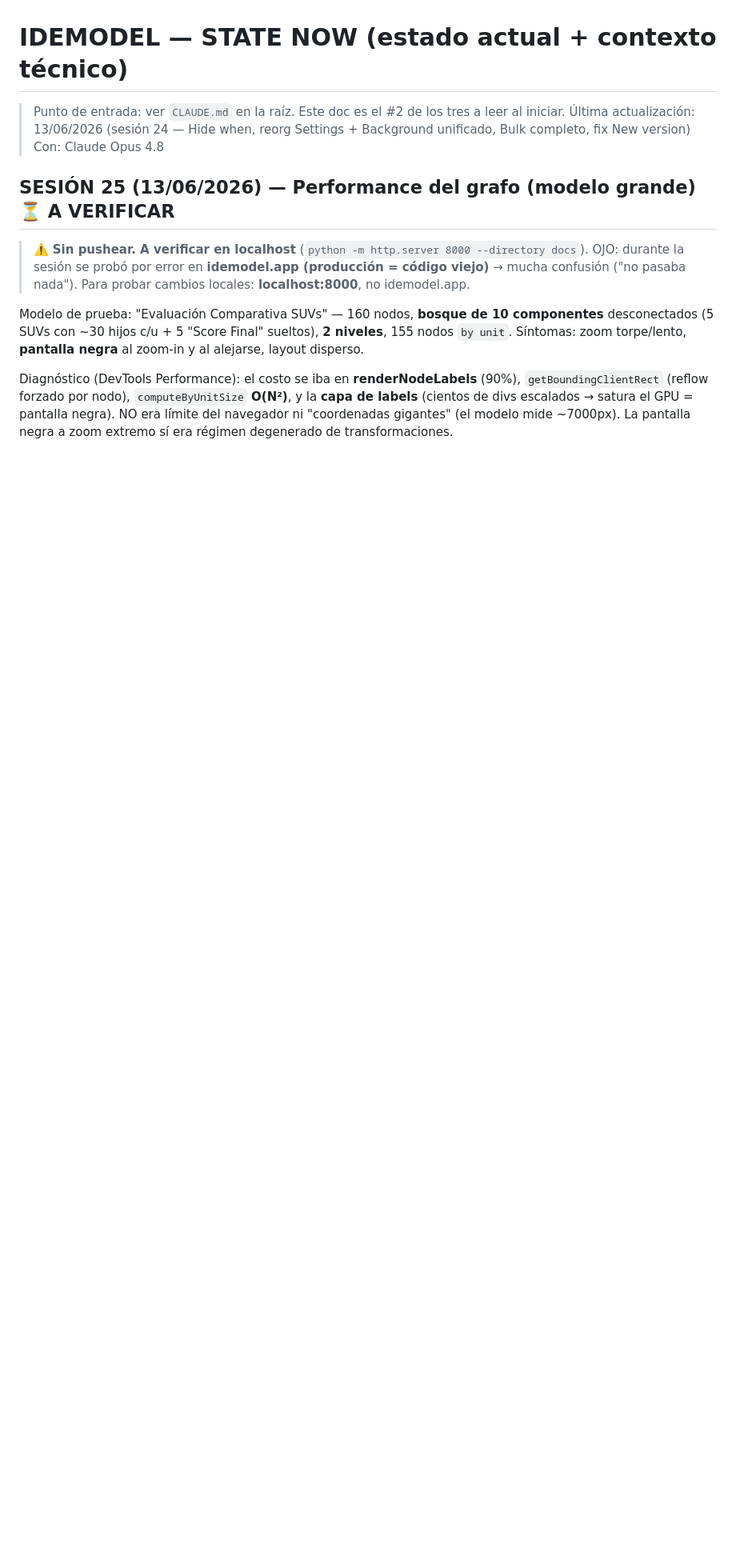
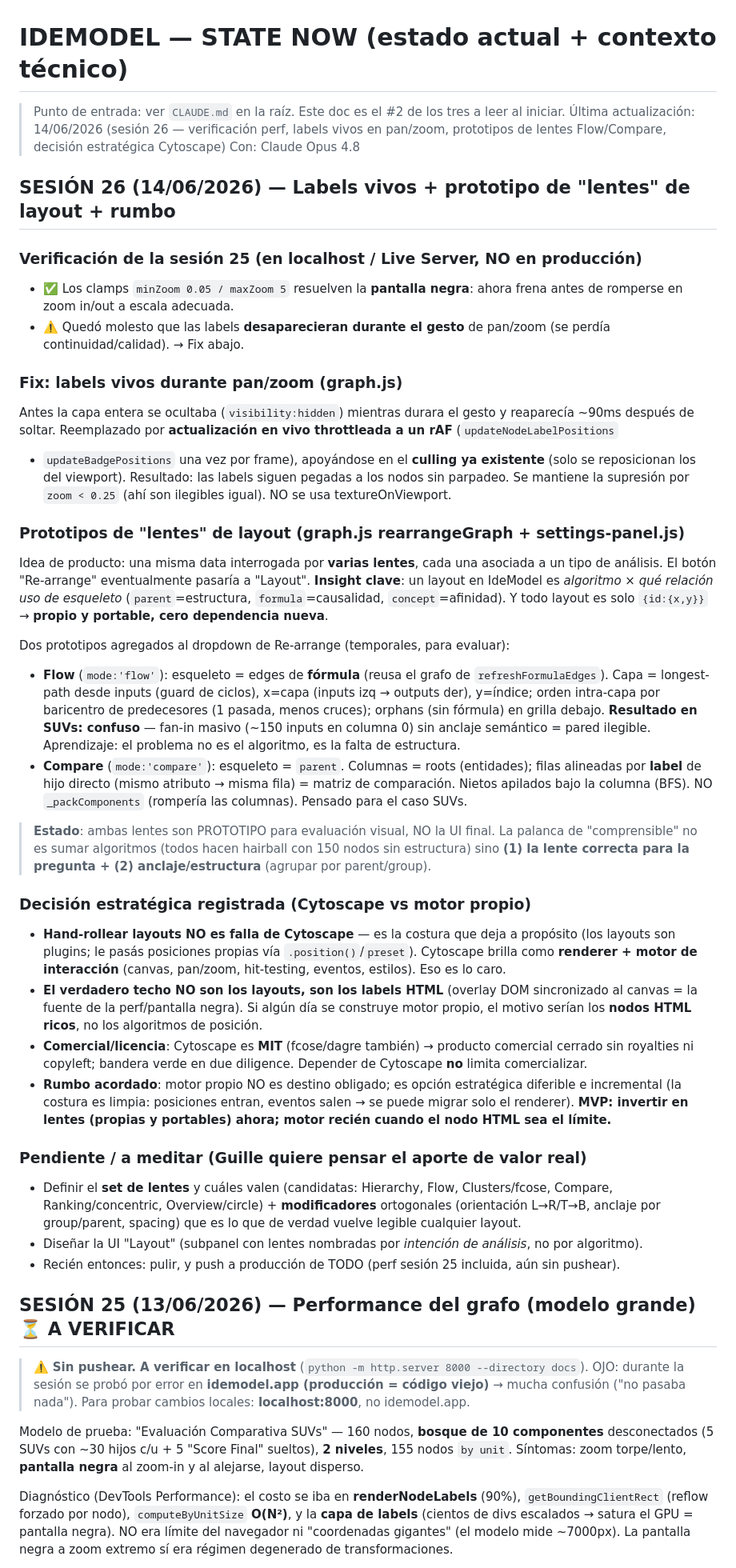
Before and after one commit to Guille19712209/idemodel, a Markdown page: docs/STATE_NOW.md, the part around the change. Shown at 80% size. Rendered like a GitHub page; blank space fills up the shorter version.

Commit message:
docs: sesion 26 — labels vivos, prototipos de lentes Flow/Compare, decision Cytoscape vs motor propio
Co-Authored-By: Claude Opus 4.8 <noreply@anthropic.com>

```diff
--- a/docs/STATE_NOW.md
+++ b/docs/STATE_NOW.md
@@ -1,7 +1,62 @@
 # IDEMODEL — STATE NOW (estado actual + contexto técnico)
 > Punto de entrada: ver `CLAUDE.md` en la raíz. Este doc es el #2 de los tres a leer al iniciar.
-Última actualización: 13/06/2026 (sesión 24 — Hide when, reorg Settings + Background unificado, Bulk completo, fix New version)
+Última actualización: 14/06/2026 (sesión 26 — verificación perf, labels vivos en pan/zoom, prototipos de lentes Flow/Compare, decisión estratégica Cytoscape)
 Con: Claude Opus 4.8
+
+## SESIÓN 26 (14/06/2026) — Labels vivos + prototipo de "lentes" de layout + rumbo
+
+### Verificación de la sesión 25 (en localhost / Live Server, NO en producción)
+- ✅ Los clamps `minZoom 0.05 / maxZoom 5` resuelven la **pantalla negra**: ahora frena antes de
+  romperse en zoom in/out a escala adecuada.
+- ⚠️ Quedó molesto que las labels **desaparecieran durante el gesto** de pan/zoom (se perdía
+  continuidad/calidad). → Fix abajo.
+
+### Fix: labels vivos durante pan/zoom (graph.js)
+Antes la capa entera se ocultaba (`visibility:hidden`) mientras durara el gesto y reaparecía ~90ms
+después de soltar. Reemplazado por **actualización en vivo throttleada a un rAF** (`updateNodeLabelPositions`
++ `updateBadgePositions` una vez por frame), apoyándose en el **culling ya existente** (solo se
+reposicionan los del viewport). Resultado: las labels siguen pegadas a los nodos sin parpadeo. Se
+mantiene la supresión por `zoom < 0.25` (ahí son ilegibles igual). NO se usa textureOnViewport.
+
+### Prototipos de "lentes" de layout (graph.js rearrangeGraph + settings-panel.js)
+Idea de producto: una misma data interrogada por **varias lentes**, cada una asociada a un tipo de
+análisis. El botón "Re-arrange" eventualmente pasaría a "Layout". **Insight clave**: un layout en
+IdeModel es *algoritmo × qué relación uso de esqueleto* (`parent`=estructura, `formula`=causalidad,
+`concept`=afinidad). Y todo layout es solo `{id:{x,y}}` → **propio y portable, cero dependencia nueva**.
+
+Dos prototipos agregados al dropdown de Re-arrange (temporales, para evaluar):
+- **Flow** (`mode:'flow'`): esqueleto = edges de **fórmula** (reusa el grafo de `refreshFormulaEdges`).
+  Capa = longest-path desde inputs (guard de ciclos), x=capa (inputs izq → outputs der), y=índice;
+  orden intra-capa por baricentro de predecesores (1 pasada, menos cruces); orphans (sin fórmula) en
+  grilla debajo. **Resultado en SUVs: confuso** — fan-in masivo (~150 inputs en columna 0) sin anclaje
+  semántico = pared ilegible. Aprendizaje: el problema no es el algoritmo, es la falta de estructura.
+- **Compare** (`mode:'compare'`): esqueleto = `parent`. Columnas = roots (entidades); filas alineadas
+  por **label** de hijo directo (mismo atributo → misma fila) = matriz de comparación. Nietos apilados
+  bajo la columna (BFS). NO `_packComponents` (rompería las columnas). Pensado para el caso SUVs.
+
+> **Estado**: ambas lentes son PROTOTIPO para evaluación visual, NO la UI final. La palanca de
+> "comprensible" no es sumar algoritmos (todos hacen hairball con 150 nodos sin estructura) sino
+> **(1) la lente correcta para la pregunta + (2) anclaje/estructura** (agrupar por parent/group).
+
+### Decisión estratégica registrada (Cytoscape vs motor propio)
+- **Hand-rollear layouts NO es falla de Cytoscape** — es la costura que deja a propósito (los layouts
+  son plugins; le pasás posiciones propias vía `.position()`/`preset`). Cytoscape brilla como
+  **renderer + motor de interacción** (canvas, pan/zoom, hit-testing, eventos, estilos). Eso es lo caro.
+- **El verdadero techo NO son los layouts, son los labels HTML** (overlay DOM sincronizado al canvas =
+  la fuente de la perf/pantalla negra). Si algún día se construye motor propio, el motivo serían los
+  **nodos HTML ricos**, no los algoritmos de posición.
+- **Comercial/licencia**: Cytoscape es **MIT** (fcose/dagre también) → producto comercial cerrado sin
+  royalties ni copyleft; bandera verde en due diligence. Depender de Cytoscape **no** limita comercializar.
+- **Rumbo acordado**: motor propio NO es destino obligado; es opción estratégica diferible e incremental
+  (la costura es limpia: posiciones entran, eventos salen → se puede migrar solo el renderer). **MVP:
+  invertir en lentes (propias y portables) ahora; motor recién cuando el nodo HTML sea el límite.**
+
+### Pendiente / a meditar (Guille quiere pensar el aporte de valor real)
+- Definir el **set de lentes** y cuáles valen (candidatas: Hierarchy, Flow, Clusters/fcose, Compare,
+  Ranking/concentric, Overview/circle) + **modificadores** ortogonales (orientación L→R/T→B, anclaje
+  por group/parent, spacing) que es lo que de verdad vuelve legible cualquier layout.
+- Diseñar la UI "Layout" (subpanel con lentes nombradas por *intención de análisis*, no por algoritmo).
+- Recién entonces: pulir, y push a producción de TODO (perf sesión 25 incluida, aún sin pushear).
 
 ## SESIÓN 25 (13/06/2026) — Performance del grafo (modelo grande) ⏳ A VERIFICAR
 
```
